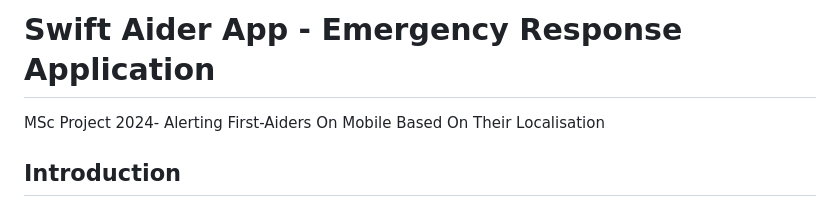
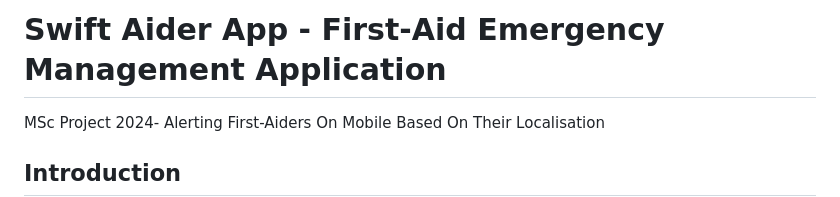
Before and after one commit to JerinCJoseph/Swift-Aider-Project, a Markdown page: README.md, the part around the change printed below. GitHub-like rendering.

```diff
--- a/README.md
+++ b/README.md
@@ -1,4 +1,4 @@
-# Swift Aider App - Emergency Response Application
+# Swift Aider App - First-Aid Emergency Management Application
 MSc Project 2024- Alerting First-Aiders On Mobile Based On Their Localisation
 
 ## Introduction
```
Also changed, not shown: other parts of README.md (+32 -0 lines).
